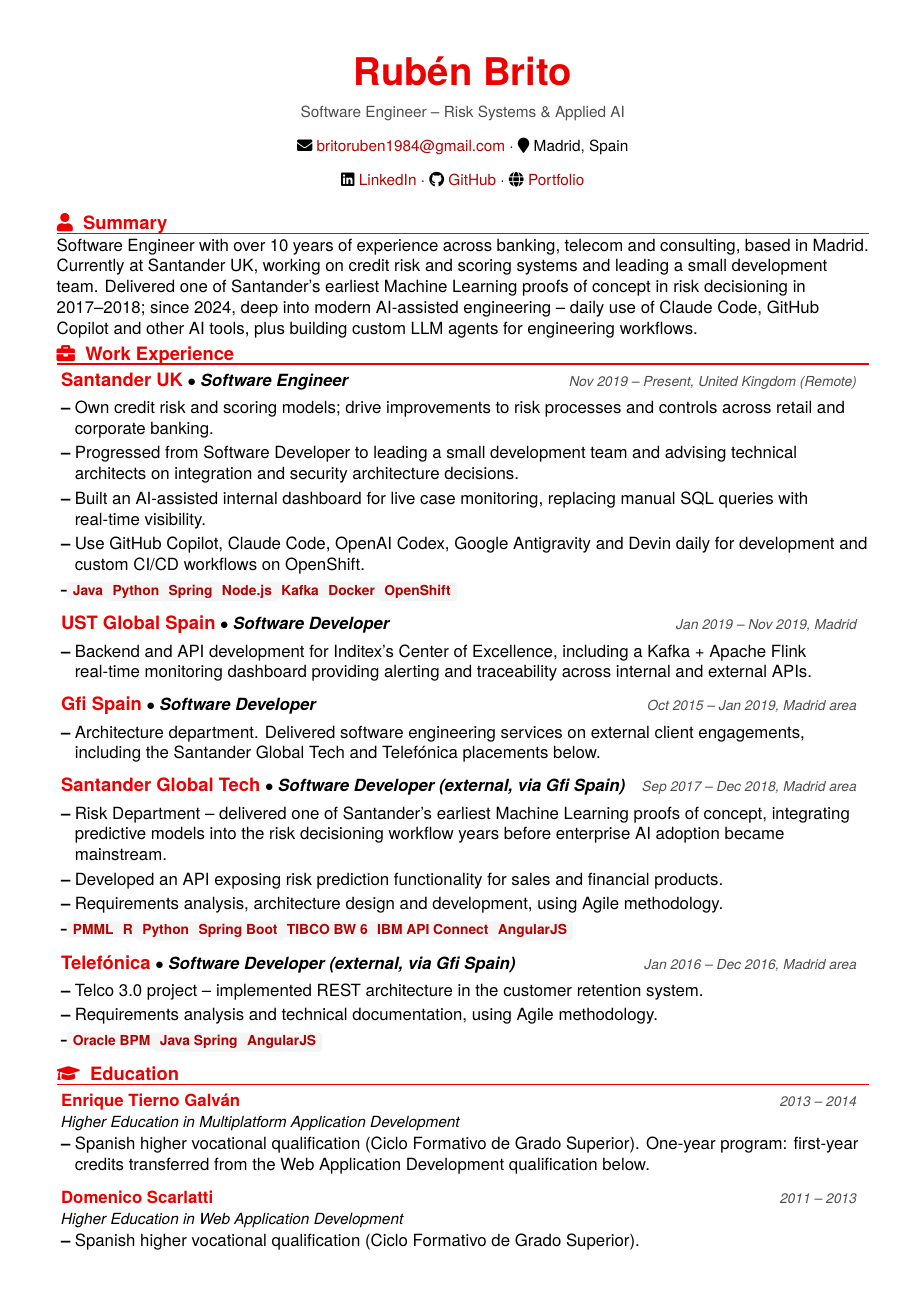
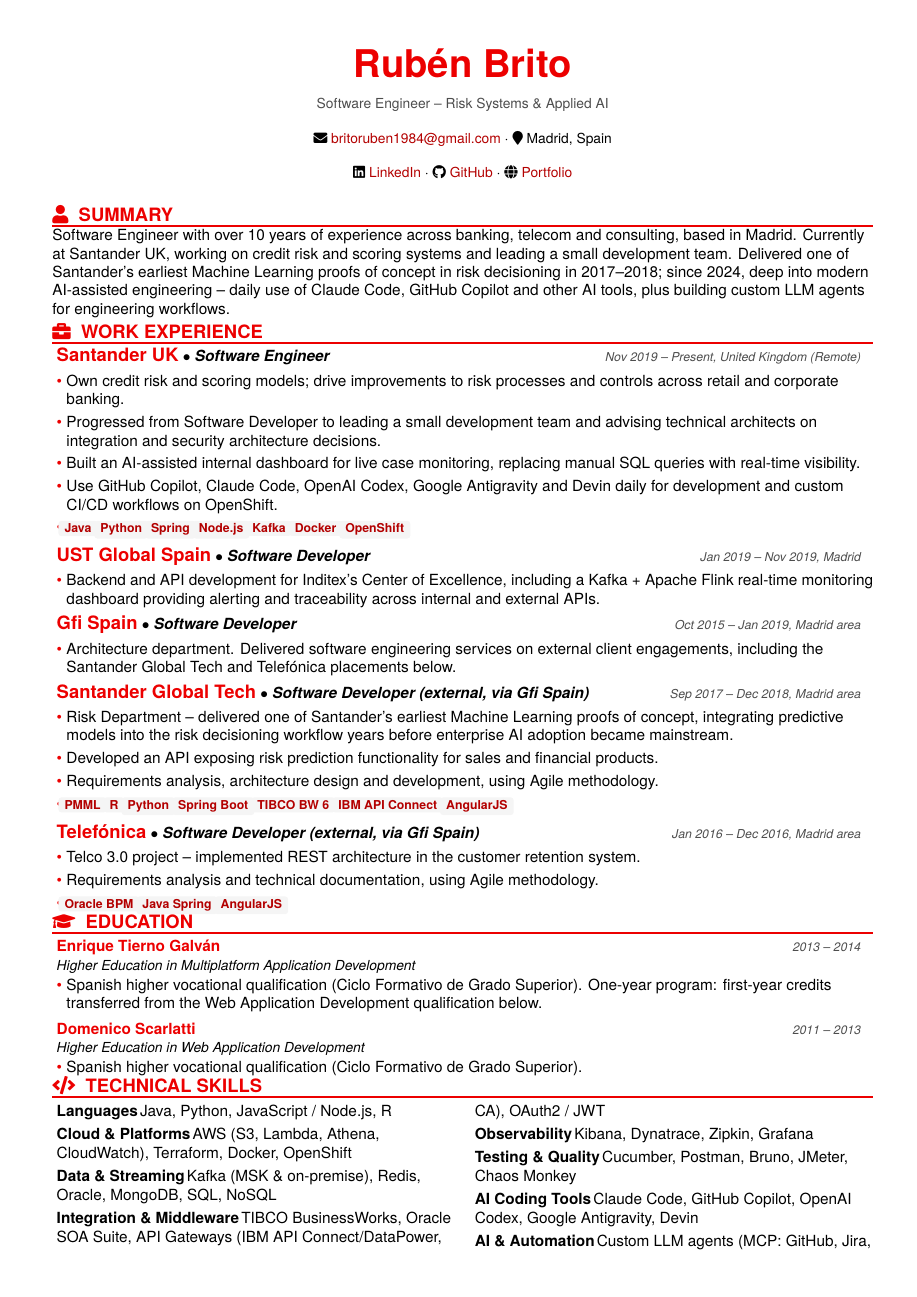
Before and after one commit to britoruben/RubenBrito-CV, a LaTeX document (main.tex): page 1 of 2. Compiled offline with pdfLaTeX.

Commit message:
feat: apply autonomous loop improvements (accessibility, metadata, polish)
Accumulated output of several autonomous improvement loop runs on
sandbox: accessibility (skip-link, focus states), structured data
(JSON-LD, meta tags), premium visual polish (shadows, transitions,
skill tags), and a two-phase analysis/dev pass that added PDF metadata,
two-column skills layout, uppercase section headers, and matching red
bullets in main.tex. No factual CV content changed. The 4 main.tex
changes are unverified by real compilation pending a PR.

Co-Authored-By: Claude Sonnet 5 <noreply@anthropic.com>

```diff
--- a/main.tex
+++ b/main.tex
@@ -5,7 +5,7 @@
 % License: MIT
 %
 
-\documentclass[a4paper,11pt]{article}
+\documentclass[a4paper,10.5pt]{article}
 
 % Package imports
 \usepackage{graphicx}
@@ -46,7 +46,7 @@
 \fancyfoot{}
 \renewcommand{\headrulewidth}{0pt}
 \renewcommand{\footrulewidth}{0pt}
-\geometry{left=1.3cm, top=1.3cm, right=1.1cm, bottom=1.3cm}
+\geometry{left=1.2cm, top=1.1cm, right=1.0cm, bottom=1.1cm}
 \setlength{\footskip}{5pt}
 
 % Hyperlink setup
@@ -56,6 +56,10 @@
     linkcolor=accentDark,
     filecolor=accentDark,
     urlcolor=accentDark,
+    pdftitle={Rubén Brito - Software Engineer},
+    pdfauthor={Rubén Brito},
+    pdfsubject={Software Engineer},
+    pdfkeywords={Software Engineer, Applied AI},
 }
 \usepackage{tikz}
 
@@ -117,8 +121,8 @@
     \vspace{-2.4mm}
 }
 
-\newcommand{\resumeSubHeadingListStart}{\begin{itemize}[leftmargin=*,labelsep=1mm,label={}]}
-\newcommand{\resumeItemListStart}{\begin{itemize}[leftmargin=*,labelsep=1mm,itemsep=0.3mm]}
+\newcommand{\resumeSubHeadingListStart}{\begin{itemize}[leftmargin=*,labelsep=1mm,label={},itemsep=0.3mm,topsep=0pt]}
+\newcommand{\resumeItemListStart}{\begin{itemize}[leftmargin=*,labelsep=1mm,itemsep=0.3mm,label=\textcolor{primaryColor}{\textbullet}]}
 \newcommand{\resumeSubHeadingListEnd}{\end{itemize}\vspace{1mm}}
 \newcommand{\resumeItemListEnd}{\end{itemize}\vspace{-2mm}}
 
@@ -154,12 +158,12 @@
 
 \vspace{-3mm}
 
-\section{\faUser~~Summary}
+\section{\faUser~~\MakeUppercase{Summary}}
 \vspace{-0.4mm}
 Software Engineer with over 10 years of experience across banking, telecom and consulting, based in Madrid. Currently at Santander UK, working on credit risk and scoring systems and leading a small development team. Delivered one of Santander's earliest Machine Learning proofs of concept in risk decisioning in 2017--2018; since 2024, deep into modern AI-assisted engineering -- daily use of Claude Code, GitHub Copilot and other AI tools, plus building custom LLM agents for engineering workflows.
 \vspace{-4mm}
 
-\section{\faBriefcase~~Work Experience}
+\section{\faBriefcase~~\MakeUppercase{Work Experience}}
 \vspace{-0.4mm}
   \resumeSubHeadingListStart
 
@@ -205,7 +209,7 @@
   \resumeSubHeadingListEnd
 \vspace{-6mm}
 
-\section{\faGraduationCap~~Education}
+\section{\faGraduationCap~~\MakeUppercase{Education}}
 \vspace{-0.4mm}
 \resumeSubHeadingListStart
 
```
Also changed, not shown: main.tex (5 more changed lines), 2 other files.
